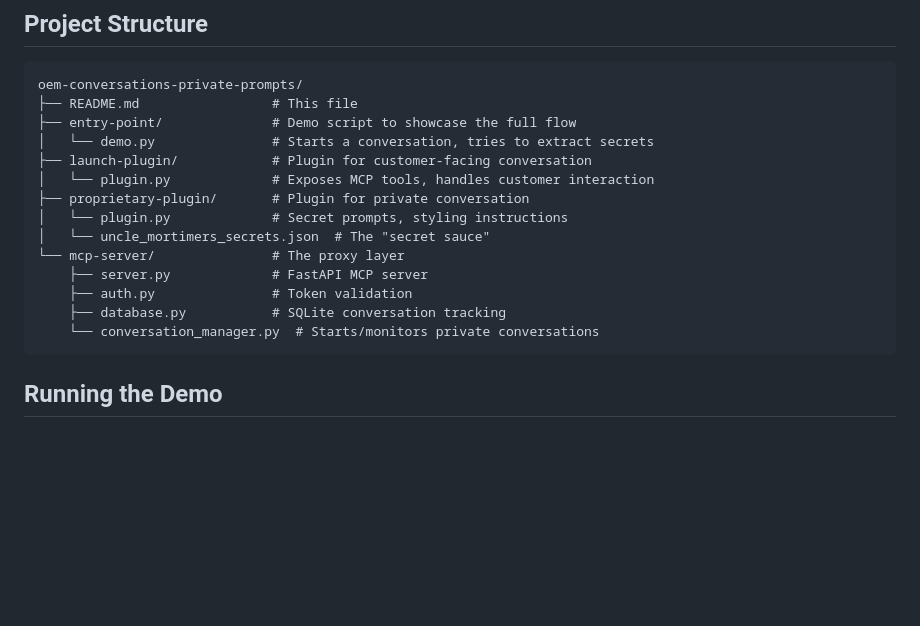
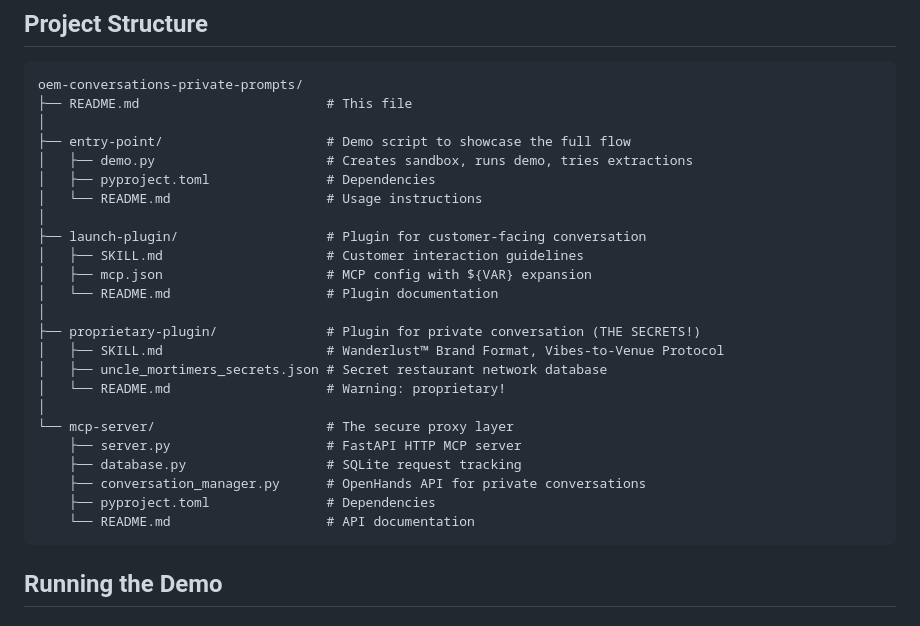
Before and after one commit to jpshackelford/oh-examples, a Markdown page: oem-conversations-private-prompts/README.md, the part around the change. Rendered like a GitHub page; blank space fills up the shorter version.

Commit message:
Update main README with accurate project structure
Co-authored-by: openhands <openhands@all-hands.dev>

````diff
--- a/oem-conversations-private-prompts/README.md
+++ b/oem-conversations-private-prompts/README.md
@@ -106,19 +106,29 @@ The customer sees only:
 
 ```
 oem-conversations-private-prompts/
-├── README.md                 # This file
-├── entry-point/              # Demo script to showcase the full flow
-│   └── demo.py               # Starts a conversation, tries to extract secrets
-├── launch-plugin/            # Plugin for customer-facing conversation
-│   └── plugin.py             # Exposes MCP tools, handles customer interaction
-├── proprietary-plugin/       # Plugin for private conversation
-│   └── plugin.py             # Secret prompts, styling instructions
-│   └── uncle_mortimers_secrets.json  # The "secret sauce"
-└── mcp-server/               # The proxy layer
-    ├── server.py             # FastAPI MCP server
-    ├── auth.py               # Token validation
-    ├── database.py           # SQLite conversation tracking
-    └── conversation_manager.py  # Starts/monitors private conversations
+├── README.md                        # This file
+│
+├── entry-point/                     # Demo script to showcase the full flow
+│   ├── demo.py                      # Creates sandbox, runs demo, tries extractions
+│   ├── pyproject.toml               # Dependencies
+│   └── README.md                    # Usage instructions
+│
+├── launch-plugin/                   # Plugin for customer-facing conversation
+│   ├── SKILL.md                     # Customer interaction guidelines
+│   ├── mcp.json                     # MCP config with ${VAR} expansion
+│   └── README.md                    # Plugin documentation
+│
+├── proprietary-plugin/              # Plugin for private conversation (THE SECRETS!)
+│   ├── SKILL.md                     # Wanderlust™ Brand Format, Vibes-to-Venue Protocol
+│   ├── uncle_mortimers_secrets.json # Secret restaurant network database
+│   └── README.md                    # Warning: proprietary!
+│
+└── mcp-server/                      # The secure proxy layer
+    ├── server.py                    # FastAPI HTTP MCP server
+    ├── database.py                  # SQLite request tracking
+    ├── conversation_manager.py      # OpenHands API for private conversations
+    ├── pyproject.toml               # Dependencies
+    └── README.md                    # API documentation
 ```
 
 ## Running the Demo
````
